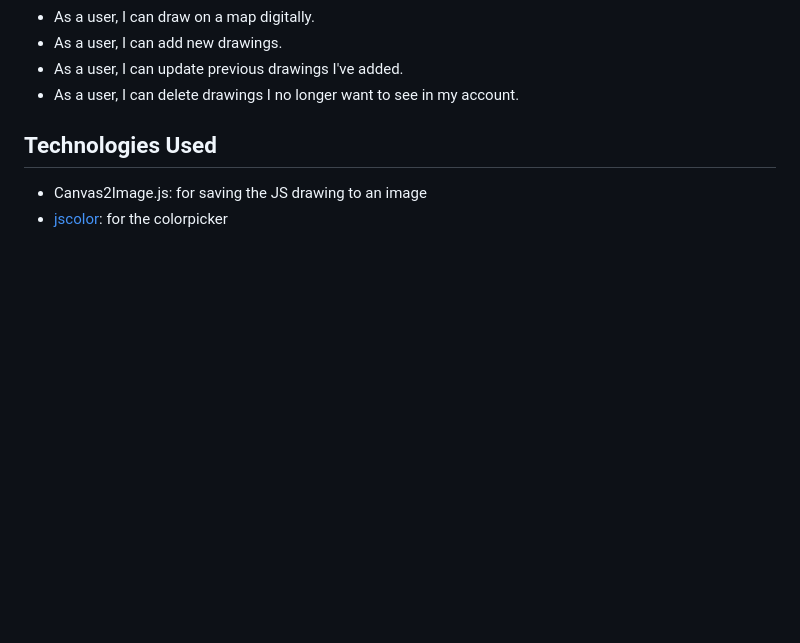
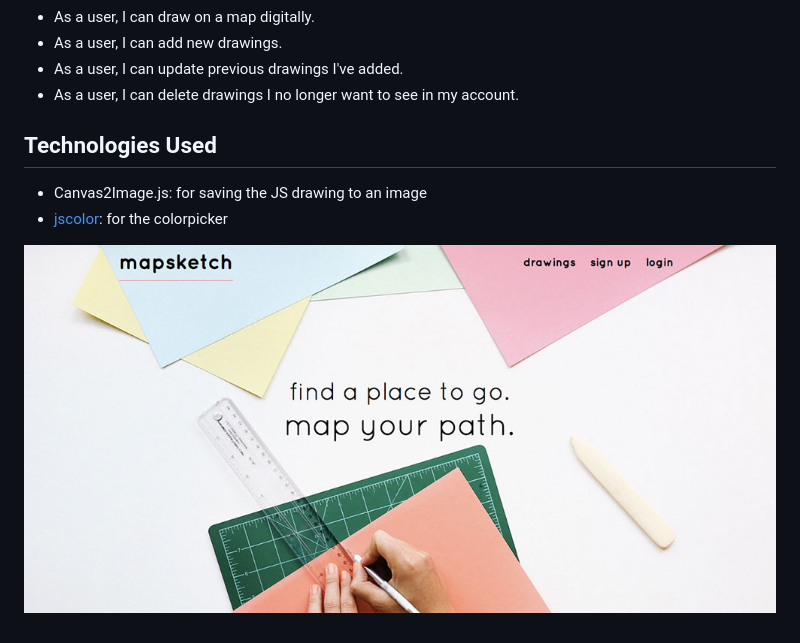
Before and after one commit to megancoyle/map_sketch, a Markdown page: README.md, the part around the change. Rendered like a GitHub page; pictures changed too: screenshot.jpg (added); blank space fills up the shorter version.

Commit message:
Update README with screenshot

```diff
--- a/README.md
+++ b/README.md
@@ -15,3 +15,5 @@ MapSketch is a web app built on Ruby on Rails. The drawing functionality is made
 ## Technologies Used
 * Canvas2Image.js: for saving the JS drawing to an image
 * [jscolor](http://jscolor.com/): for the colorpicker
+
+![Screenshot](screenshot.jpg)
```
